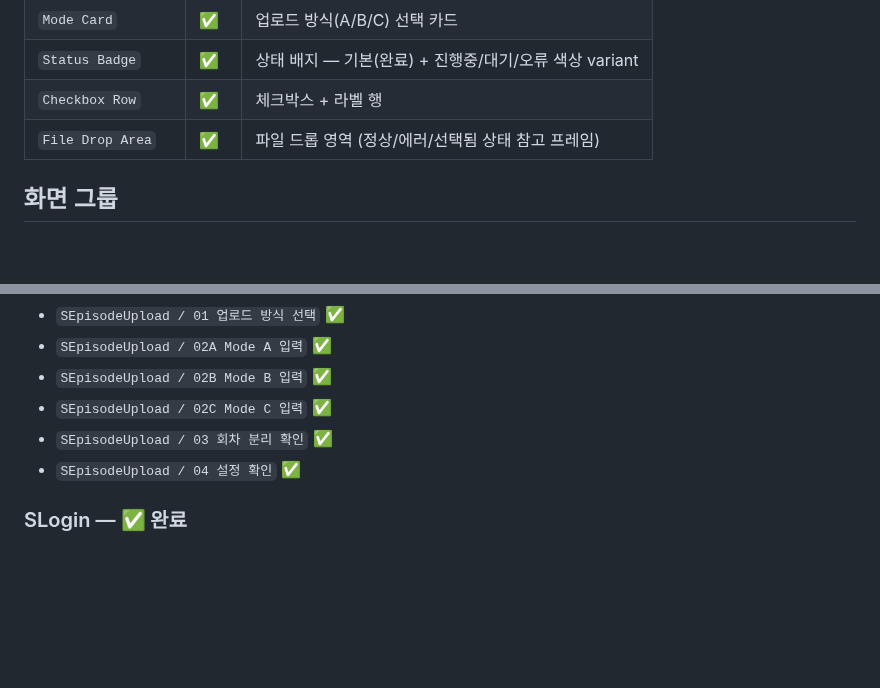
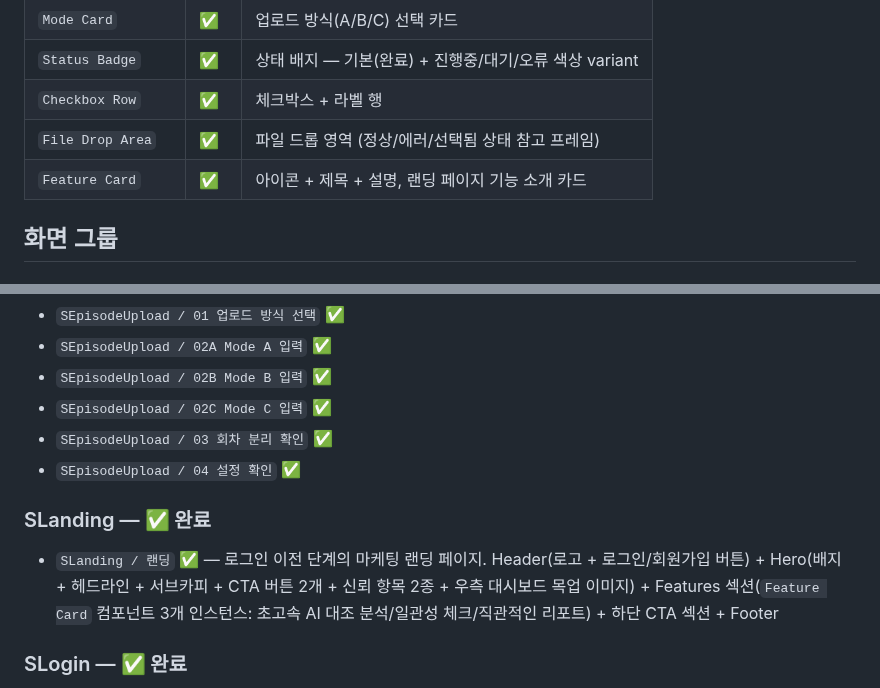
Before and after one commit to catchhole-soma/catchhole-front, a Markdown page: design/PENCIL_MIGRATION.md, 2 parts joined by grey strips. Rendered like a GitHub page; blank space fills up the shorter version.

```diff
--- a/design/PENCIL_MIGRATION.md
+++ b/design/PENCIL_MIGRATION.md
@@ -26,6 +26,7 @@ Pencil 노드 이름은 `<코드 컴포넌트명> / <화면-상태>` 형식을
 | `Status Badge` | ✅ | 상태 배지 — 기본(완료) + 진행중/대기/오류 색상 variant |
 | `Checkbox Row` | ✅ | 체크박스 + 라벨 행 |
 | `File Drop Area` | ✅ | 파일 드롭 영역 (정상/에러/선택됨 상태 참고 프레임) |
+| `Feature Card` | ✅ | 아이콘 + 제목 + 설명, 랜딩 페이지 기능 소개 카드 |
 
 ## 화면 그룹
 
@@ -39,6 +40,10 @@ Pencil 노드 이름은 `<코드 컴포넌트명> / <화면-상태>` 형식을
 - `SEpisodeUpload / 02C Mode C 입력` ✅
 - `SEpisodeUpload / 03 회차 분리 확인` ✅
 - `SEpisodeUpload / 04 설정 확인` ✅
+
+### SLanding — ✅ 완료
+
+- `SLanding / 랜딩` ✅ — 로그인 이전 단계의 마케팅 랜딩 페이지. Header(로고 + 로그인/회원가입 버튼) + Hero(배지 + 헤드라인 + 서브카피 + CTA 버튼 2개 + 신뢰 항목 2종 + 우측 대시보드 목업 이미지) + Features 섹션(`Feature Card` 컴포넌트 3개 인스턴스: 초고속 AI 대조 분석/일관성 체크/직관적인 리포트) + 하단 CTA 섹션 + Footer
 
 ### SLogin — ✅ 완료
 
```
Also changed, not shown: design/images/generated-1781791617852.png (added), 6 other files.
